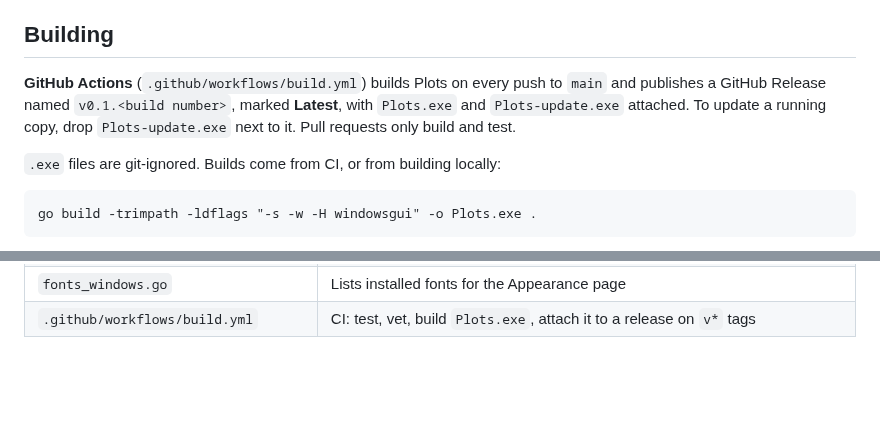
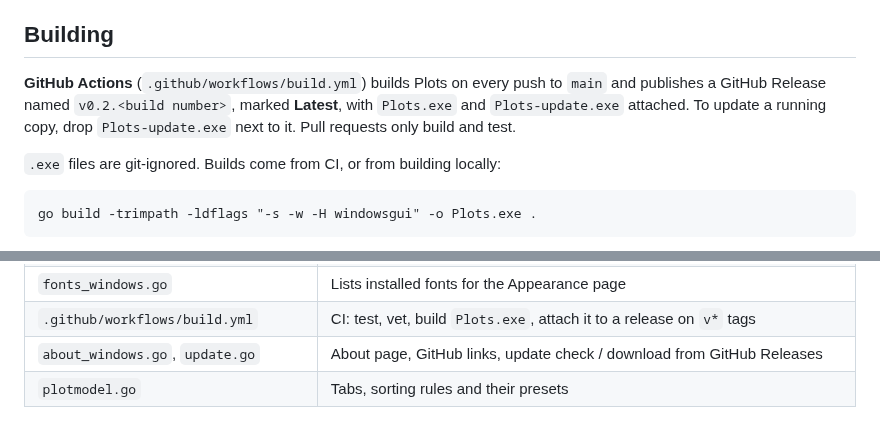
Before and after one commit to phpandrew/Plots, a Markdown page: README.md, 2 parts joined by grey strips. GitHub-like rendering; blank space fills up the shorter version.

````diff
--- a/README.md
+++ b/README.md
@@ -46,7 +46,7 @@ Each plot remembers the monitor it's on, by device name, and its position on tha
 - Plots turns off Explorer's *Auto arrange icons* and *Align icons to grid*. You can turn this off in Settings, but plots may then look misaligned.
 
 ## Building
-**GitHub Actions** (`.github/workflows/build.yml`) builds Plots on every push to `main` and publishes a GitHub Release named `v0.1.<build number>`, marked **Latest**, with `Plots.exe` and `Plots-update.exe` attached. To update a running copy, drop `Plots-update.exe` next to it. Pull requests only build and test.
+**GitHub Actions** (`.github/workflows/build.yml`) builds Plots on every push to `main` and publishes a GitHub Release named `v0.2.<build number>`, marked **Latest**, with `Plots.exe` and `Plots-update.exe` attached. To update a running copy, drop `Plots-update.exe` next to it. Pull requests only build and test.
 
 `.exe` files are git-ignored. Builds come from CI, or from building locally:
 ```
@@ -77,3 +77,5 @@ Platform-independent logic (`engine.go`, `render.go`, `config.go`, `wallpaper.go
 | `watcher_windows.go` | Watches the desktop folders and refreshes Explorer when it misses a change |
 | `fonts_windows.go` | Lists installed fonts for the Appearance page |
 | `.github/workflows/build.yml` | CI: test, vet, build `Plots.exe`, attach it to a release on `v*` tags |
+| `about_windows.go`, `update.go` | About page, GitHub links, update check / download from GitHub Releases |
+| `plotmodel.go` | Tabs, sorting rules and their presets |
````
Also changed, not shown: winres/github-white.png (added), 16 other files.
